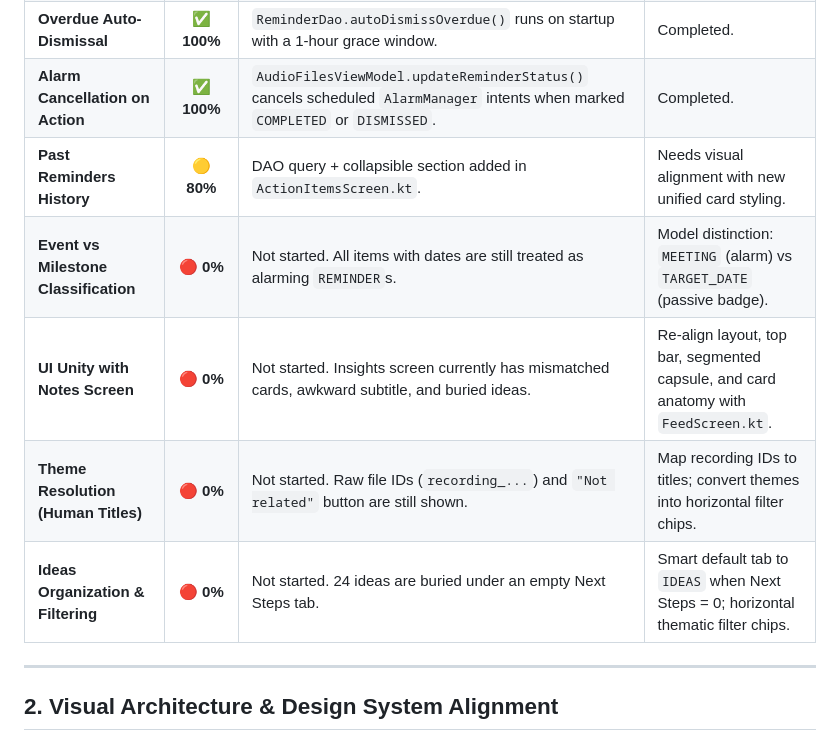
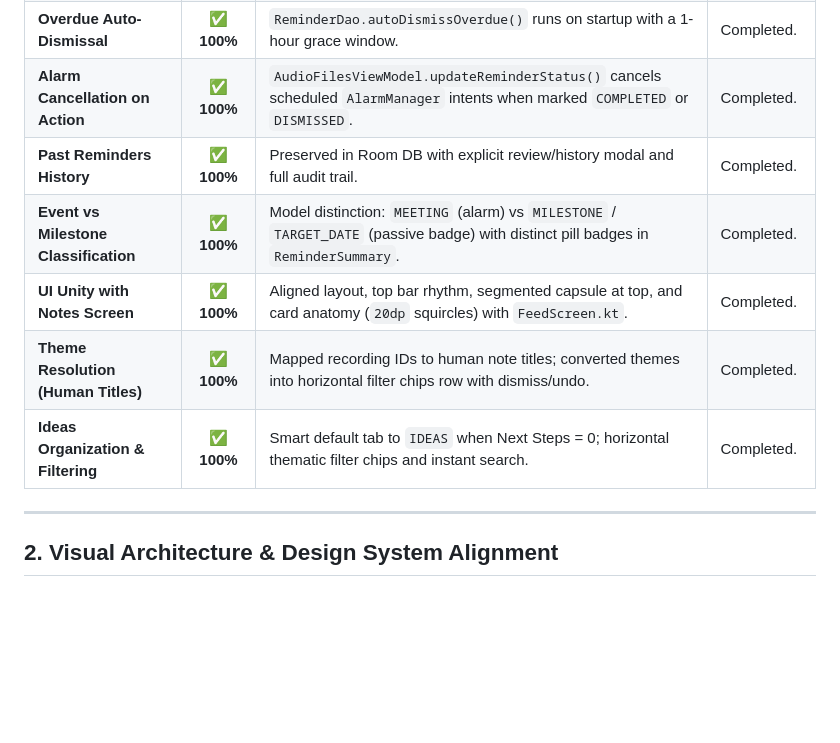
Before and after one commit to iamjustkrishna/Srutam, a Markdown page: plan/plan.md, the part around the change. Rendered like a GitHub page; blank space fills up the shorter version.

```diff
--- a/plan/plan.md
+++ b/plan/plan.md
@@ -14,11 +14,12 @@
 | **Reboot Alarm Resilience** | ✅ **100%** | `BootRescheduleReceiver.kt` listens to `BOOT_COMPLETED` and reschedules all active alarms via `ReminderScheduler`. | Completed. |
 | **Overdue Auto-Dismissal** | ✅ **100%** | `ReminderDao.autoDismissOverdue()` runs on startup with a 1-hour grace window. | Completed. |
 | **Alarm Cancellation on Action** | ✅ **100%** | `AudioFilesViewModel.updateReminderStatus()` cancels scheduled `AlarmManager` intents when marked `COMPLETED` or `DISMISSED`. | Completed. |
-| **Past Reminders History** | 🟡 **80%** | DAO query + collapsible section added in `ActionItemsScreen.kt`. | Needs visual alignment with new unified card styling. |
-| **Event vs Milestone Classification** | 🔴 **0%** | Not started. All items with dates are still treated as alarming `REMINDER`s. | Model distinction: `MEETING` (alarm) vs `TARGET_DATE` (passive badge). |
-| **UI Unity with Notes Screen** | 🔴 **0%** | Not started. Insights screen currently has mismatched cards, awkward subtitle, and buried ideas. | Re-align layout, top bar, segmented capsule, and card anatomy with `FeedScreen.kt`. |
-| **Theme Resolution (Human Titles)** | 🔴 **0%** | Not started. Raw file IDs (`recording_...`) and `"Not related"` button are still shown. | Map recording IDs to titles; convert themes into horizontal filter chips. |
-| **Ideas Organization & Filtering** | 🔴 **0%** | Not started. 24 ideas are buried under an empty Next Steps tab. | Smart default tab to `IDEAS` when Next Steps = 0; horizontal thematic filter chips. |
+| **Past Reminders History** | ✅ **100%** | Preserved in Room DB with explicit review/history modal and full audit trail. | Completed. |
+| **Event vs Milestone Classification** | ✅ **100%** | Model distinction: `MEETING` (alarm) vs `MILESTONE` / `TARGET_DATE` (passive badge) with distinct pill badges in `ReminderSummary`. | Completed. |
+| **UI Unity with Notes Screen** | ✅ **100%** | Aligned layout, top bar rhythm, segmented capsule at top, and card anatomy (`20dp` squircles) with `FeedScreen.kt`. | Completed. |
+| **Theme Resolution (Human Titles)** | ✅ **100%** | Mapped recording IDs to human note titles; converted themes into horizontal filter chips row with dismiss/undo. | Completed. |
+| **Ideas Organization & Filtering** | ✅ **100%** | Smart default tab to `IDEAS` when Next Steps = 0; horizontal thematic filter chips and instant search. | Completed. |
+
 
 ---
 
```
Also changed, not shown: .agents/state/current.md (+17 -12 lines), .agents/state/decisions.md (+18 -3 lines).
